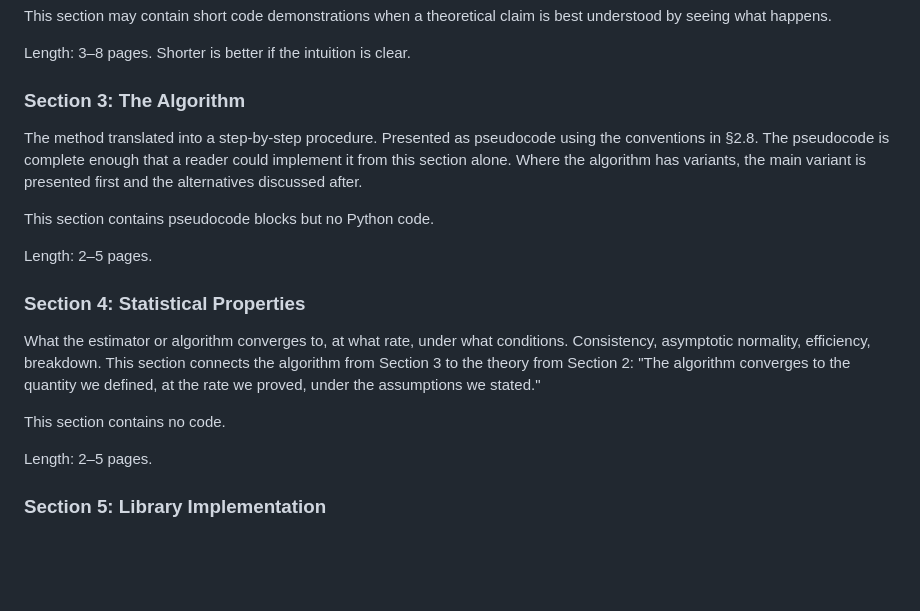
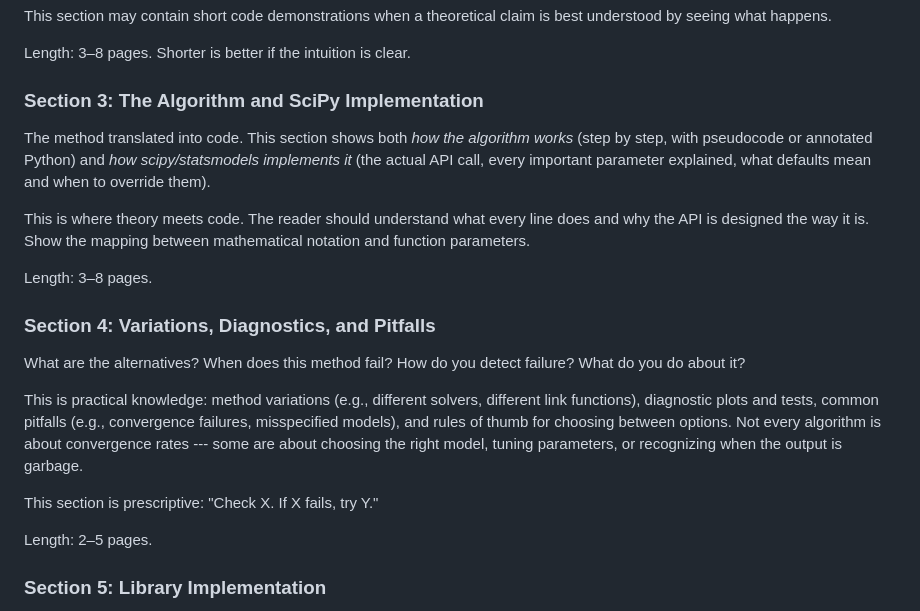
Before and after one commit to kundeng/bayeslearner-scikit-refresh, a Markdown page: STEERING.md, the part around the change. GitHub-like rendering; blank space fills up the shorter version.

Commit message:
Update STEERING.md §3: flexible template interpretation
Section 3 is now 'Algorithm and SciPy Implementation' — theory meets
code, show both pseudocode and API, explain parameters.
Section 4 is now 'Variations, Diagnostics, and Pitfalls' — practical
knowledge, not just convergence rates.

Co-Authored-By: Claude Opus 4.6 (1M context) <noreply@anthropic.com>

```diff
--- a/STEERING.md
+++ b/STEERING.md
@@ -170,19 +170,21 @@ This section may contain short code demonstrations when a theoretical claim is b
 
 Length: 3–8 pages. Shorter is better if the intuition is clear.
 
-### Section 3: The Algorithm
+### Section 3: The Algorithm and SciPy Implementation
 
-The method translated into a step-by-step procedure. Presented as pseudocode using the conventions in §2.8. The pseudocode is complete enough that a reader could implement it from this section alone. Where the algorithm has variants, the main variant is presented first and the alternatives discussed after.
+The method translated into code. This section shows both *how the algorithm works* (step by step, with pseudocode or annotated Python) and *how scipy/statsmodels implements it* (the actual API call, every important parameter explained, what defaults mean and when to override them).
 
-This section contains pseudocode blocks but no Python code.
+This is where theory meets code. The reader should understand what every line does and why the API is designed the way it is. Show the mapping between mathematical notation and function parameters.
 
-Length: 2–5 pages.
+Length: 3–8 pages.
 
-### Section 4: Statistical Properties
+### Section 4: Variations, Diagnostics, and Pitfalls
 
-What the estimator or algorithm converges to, at what rate, under what conditions. Consistency, asymptotic normality, efficiency, breakdown. This section connects the algorithm from Section 3 to the theory from Section 2: "The algorithm converges to the quantity we defined, at the rate we proved, under the assumptions we stated."
+What are the alternatives? When does this method fail? How do you detect failure? What do you do about it?
 
-This section contains no code.
+This is practical knowledge: method variations (e.g., different solvers, different link functions), diagnostic plots and tests, common pitfalls (e.g., convergence failures, misspecified models), and rules of thumb for choosing between options. Not every algorithm is about convergence rates --- some are about choosing the right model, tuning parameters, or recognizing when the output is garbage.
+
+This section is prescriptive: "Check X. If X fails, try Y."
 
 Length: 2–5 pages.
 
```
